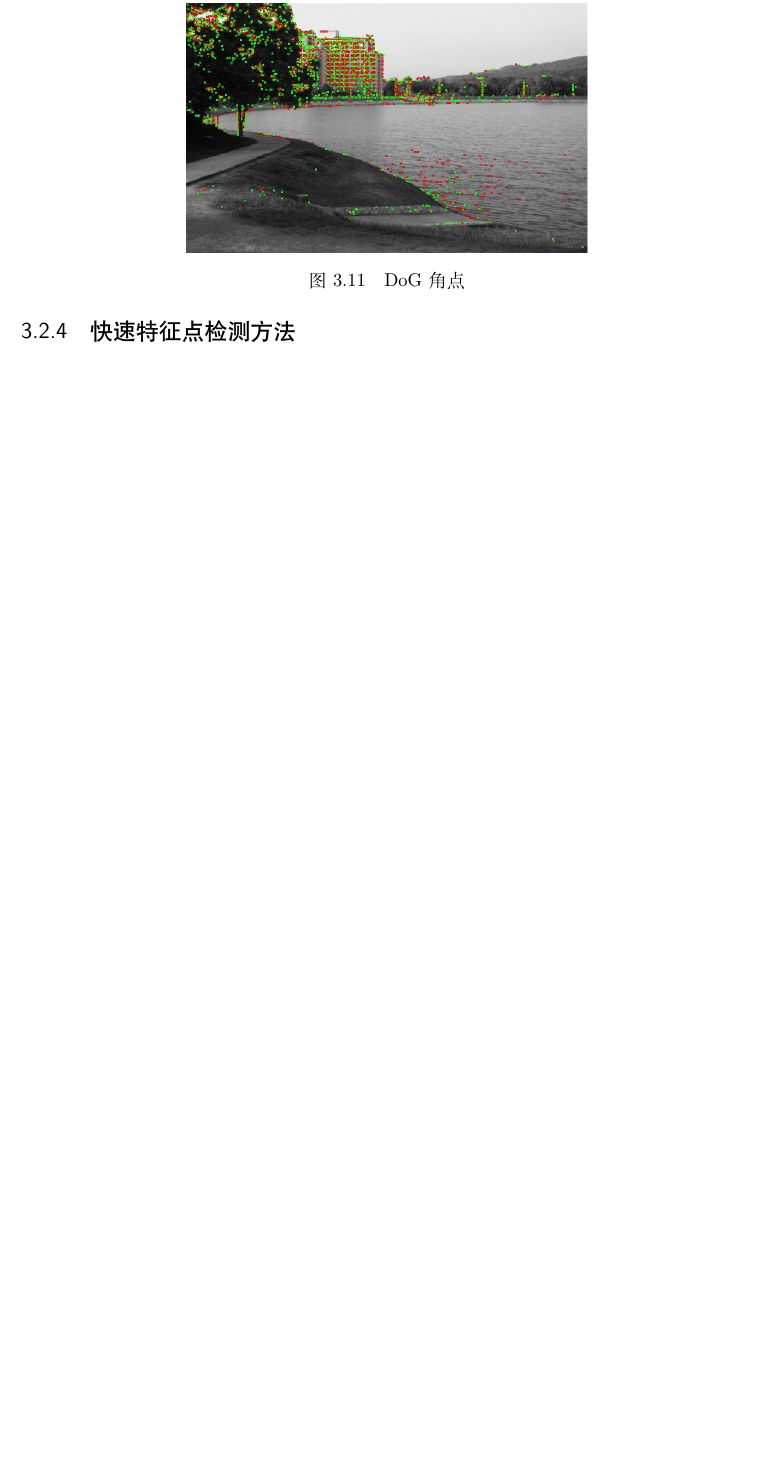
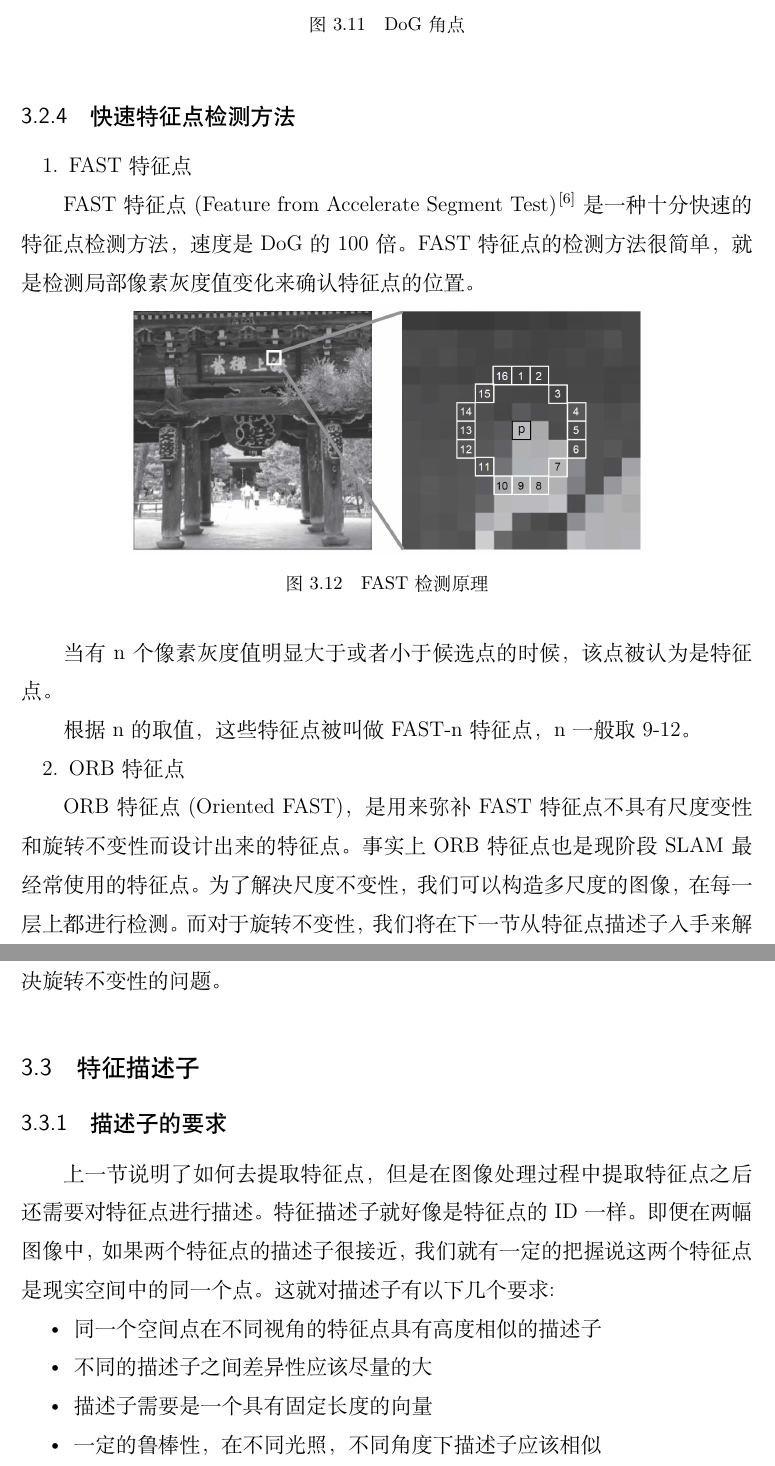
Before and after one commit to npu-chenlin/MyBacherlorThesis, a LaTeX thesis (main.tex, which reads chapters/CFeaturePoint.tex): part of page 34 of 47 before the commit and two parts of pages 34 and 35 of 48 after it, the two joined at a grey line, cut so that both start at the same text, the shorter picture padded with empty space. Compiled offline with XeLaTeX; a missing font is replaced by an installed copy or a similar font.

Commit message:
finish DoG and start ORB

```diff
--- a/chapters/CFeaturePoint.tex
+++ b/chapters/CFeaturePoint.tex
@@ -241 +236,21 @@ D o G \triangleq G_{\sigma_{1}}-G_{\sigma_{2}}=\frac{1}{\sqrt{2 \pi}}\left(\frac
 \subsection{快速特征点检测方法}
+\subsubsection{FAST特征点}
+FAST特征点(Feature from Accelerate Segment Test)\cite{rosten2005fusing}是一种十分快速的特征点检测方法，速度是DoG的100倍。FAST特征点的检测方法很简单，就是检测局部像素灰度值变化来确认特征点的位置。\par
+\begin{figure}[H]
+	\centering
+	\includegraphics[height=5cm]{FAST}
+	\caption{FAST检测原理}
+\end{figure}
+当有n个像素灰度值明显大于或者小于候选点的时候，该点被认为是特征点。\par
+根据n的取值，这些特征点被叫做FAST-n特征点，n一般取9-12。
+\subsubsection{ORB特征点}
+ORB特征点(Oriented FAST)，是用来弥补FAST特征点不具有尺度变性和旋转不变性而设计出来的特征点。事实上ORB特征点也是现阶段SLAM最经常使用的特征点。为了解决尺度不变性，我们可以构造多尺度的图像，在每一层上都进行检测。而对于旋转不变性，我们将在下一节从特征点描述子入手来解决旋转不变性的问题。
+\section{特征描述子}
+\subsection{描述子的要求}
+上一节说明了如何去提取特征点，但是在图像处理过程中提取特征点之后还需要对特征点进行描述。特征描述子就好像是特征点的ID一样。即便在两幅图像中，如果两个特征点的描述子很接近，我们就有一定的把握说这两个特征点是现实空间中的同一个点。这就对描述子有以下几个要求:
+\begin{itemize}
+	\item 同一个空间点在不同视角的特征点具有高度相似的描述子
+	\item 不同的描述子之间差异性应该尽量的大
+	\item 描述子需要是一个具有固定长度的向量
+	\item 一定的鲁棒性，在不同光照，不同角度下描述子应该相似
+\end{itemize}
```
Also changed, not shown: bib/ustc.bib (+17 -0 lines), chapters/CCamera.tex (+1 -0 lines), figures/FAST.png (added), chapters/CFeaturePoint.tex (17 more changed lines), 1 other file.
